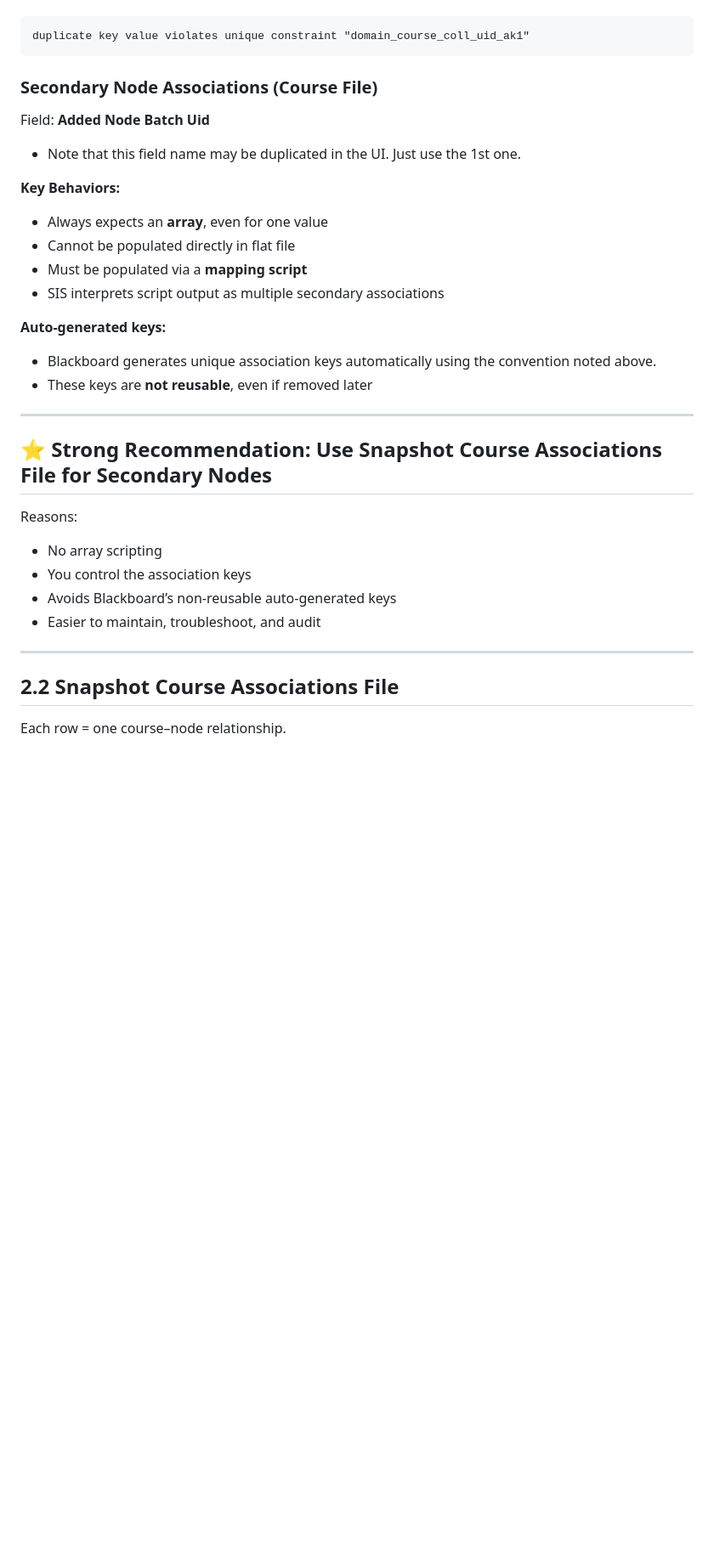
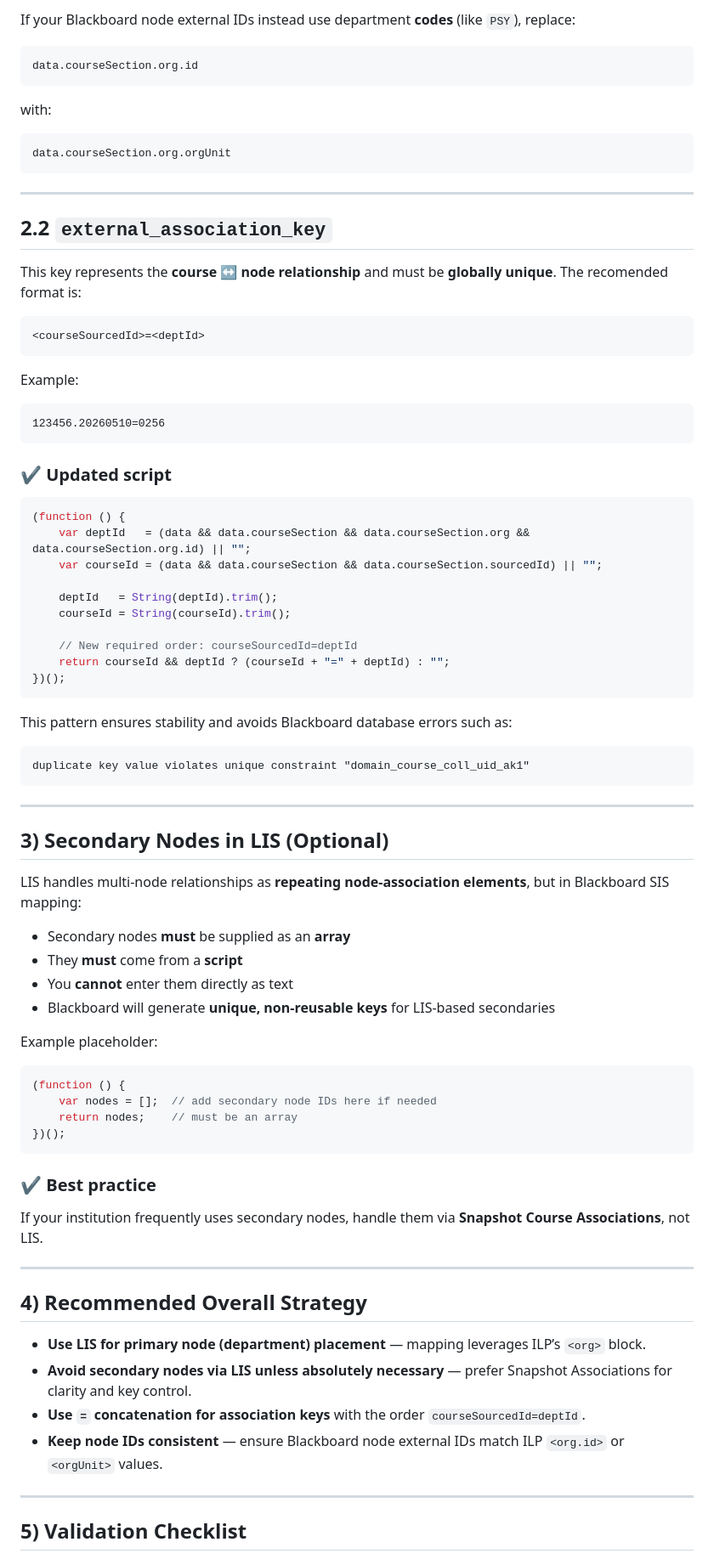
Before and after one commit to jkelley-blackboard/SIS-Integration-Field-Mapping-Scripts, a Markdown page: course-node.md, the part around one of its changes. Shown at 85% size. Rendered like a GitHub page; blank space fills up the shorter version.

````diff
--- a/course-node.md
+++ b/course-node.md
@@ -35,32 +78,85 @@ If `external_association_key` duplicates an existing value you may see this erro
+If your Blackboard node external IDs instead use department **codes** (like `PSY`), replace:
+
+```javascript
+data.courseSection.org.id
+```
+
+with:
+
+```javascript
+data.courseSection.org.orgUnit
+```
+
+---
+
+## **2.2 `external_association_key`**
+
+This key represents the **course ↔ node relationship** and must be **globally unique**.
+The recomended format is:
+```
+<courseSourcedId>=<deptId>
+```
+
+Example:
+
+```
+123456.20260510=0256
+```
+
+### ✔ Updated script
+
+```javascript
+(function () {
+    var deptId   = (data && data.courseSection && data.courseSection.org && data.courseSection.org.id) || "";
+    var courseId = (data && data.courseSection && data.courseSection.sourcedId) || "";
+
+    deptId   = String(deptId).trim();
+    courseId = String(courseId).trim();
+
+    // New required order: courseSourcedId=deptId
+    return courseId && deptId ? (courseId + "=" + deptId) : "";
+})();
+```
+
+This pattern ensures stability and avoids Blackboard database errors such as:
+
 ```
 duplicate key value violates unique constraint "domain_course_coll_uid_ak1"
 ```
 
-### Secondary Node Associations (Course File)
-Field: **Added Node Batch Uid**
-- Note that this field name may be duplicated in the UI.  Just use the 1st one.
+---
 
-**Key Behaviors:**
-- Always expects an **array**, even for one value
-- Cannot be populated directly in flat file
-- Must be populated via a **mapping script**
-- SIS interprets script output as multiple secondary associations
+## **3) Secondary Nodes in LIS (Optional)**
 
-**Auto‑generated keys:**
-- Blackboard generates unique association keys automatically using the convention noted above.
-- These keys are **not reusable**, even if removed later
+LIS handles multi-node relationships as **repeating node-association elements**, but in Blackboard SIS mapping:
+
+- Secondary nodes **must** be supplied as an **array**
+- They **must** come from a **script**
+- You **cannot** enter them directly as text
+- Blackboard will generate **unique, non‑reusable keys** for LIS-based secondaries
+
+Example placeholder:
+
+```javascript
+(function () {
+    var nodes = [];  // add secondary node IDs here if needed
+    return nodes;    // must be an array
+})();
+```
+
+### ✔ Best practice
+If your institution frequently uses secondary nodes, handle them via **Snapshot Course Associations**, not LIS.
 
 ---
 
-## ⭐ Strong Recommendation: Use Snapshot Course Associations File for Secondary Nodes
-Reasons:
-- No array scripting
-- You control the association keys
-- Avoids Blackboard’s non‑reusable auto-generated keys
-- Easier to maintain, troubleshoot, and audit
+## **4) Recommended Overall Strategy**
+
+- **Use LIS for primary node (department) placement** — mapping leverages ILP’s `<org>` block.
+- **Avoid secondary nodes via LIS unless absolutely necessary** — prefer Snapshot Associations for clarity and key control.
+- **Use `=` concatenation for association keys** with the order `courseSourcedId=deptId`.
+- **Keep node IDs consistent** — ensure Blackboard node external IDs match ILP `<org.id>` or `<orgUnit>` values.
 
 ---
 
-## 2.2 Snapshot Course Associations File
-Each row = one course–node relationship.
+## **5) Validation Checklist**
 
````
Also changed, not shown: other parts of course-node.md (+79 -62 lines).
